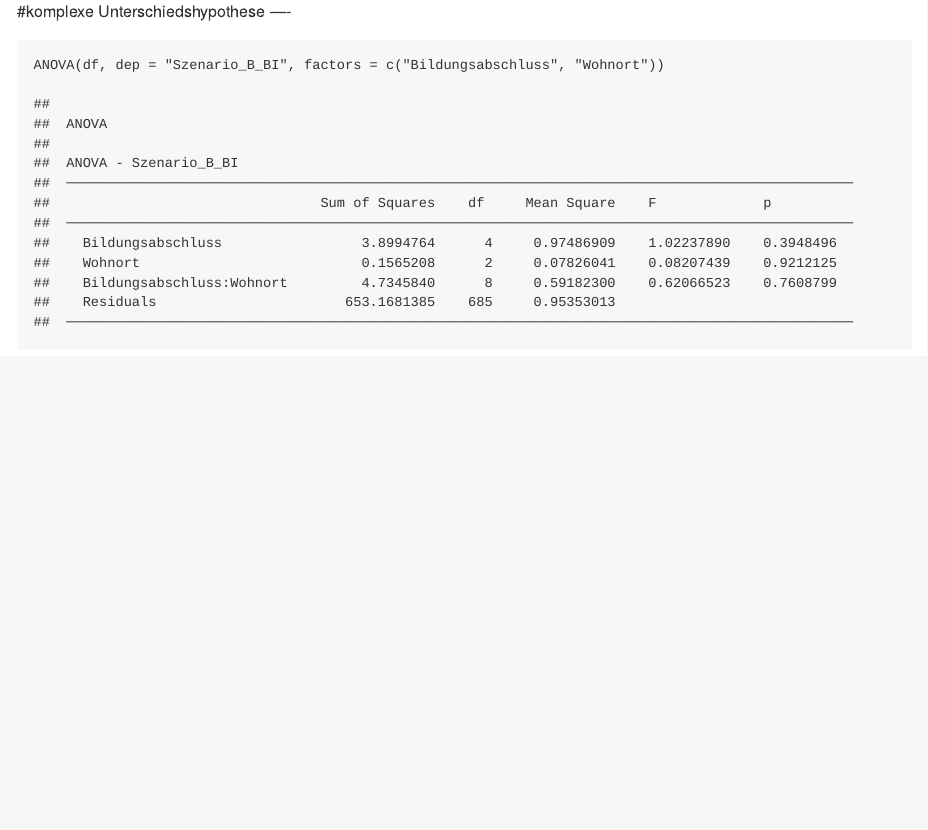
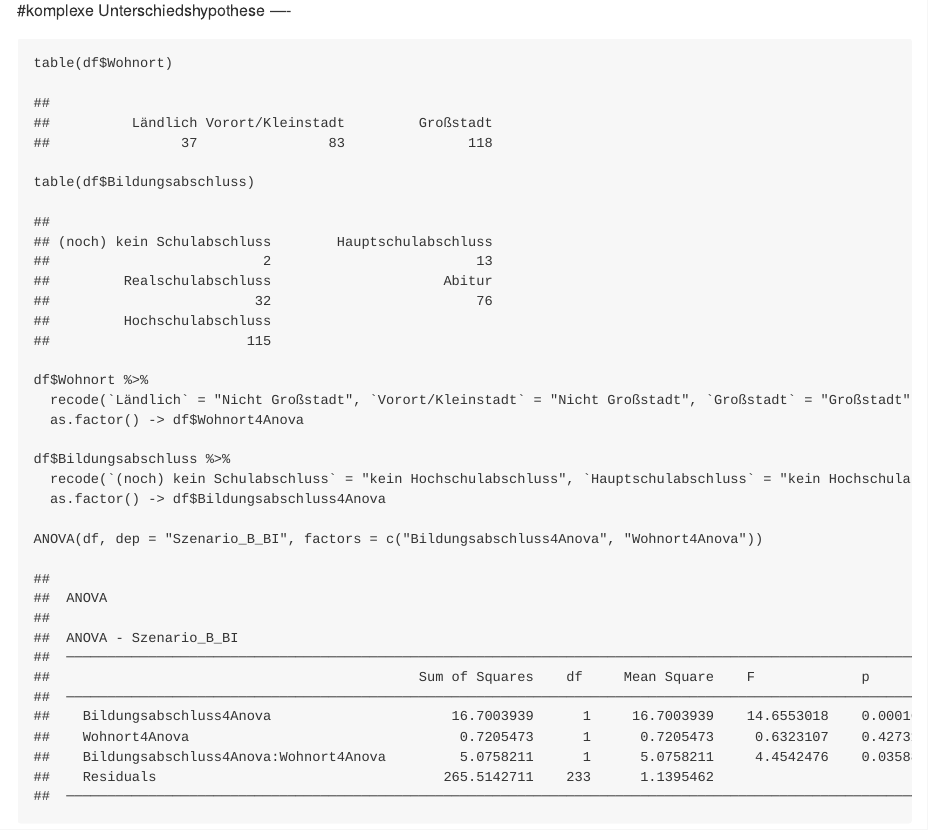
Before and after one commit to rwth-comm/WS2425Gruppe3, an R Markdown document (Readme.Rmd): the page in a window 1100 px wide, from 3790 px down before the commit and from 3880 px down after it, so that both start at the same text. The pictures show the output file Readme.md that the author committed with the source, drawn offline in the style of GitHub.

Commit message:
Hypothesen

````diff
--- a/Readme.Rmd
+++ b/Readme.Rmd
@@ -156,7 +156,18 @@ cor.test(df$Privatsphäre, df$BF_Offenheit, method = "pearson")
 
 #komplexe Unterschiedshypothese ----
 ```{r}
-ANOVA(df, dep = "Szenario_B_BI", factors = c("Bildungsabschluss", "Wohnort"))
+table(df$Wohnort)
+table(df$Bildungsabschluss)
+
+df$Wohnort %>%
+  recode(`Ländlich` = "Nicht Großstadt", `Vorort/Kleinstadt` = "Nicht Großstadt", `Großstadt` = "Großstadt") %>%
+  as.factor() -> df$Wohnort4Anova
+
+df$Bildungsabschluss %>%
+  recode(`(noch) kein Schulabschluss` = "kein Hochschulabschluss", `Hauptschulabschluss` = "kein Hochschulabschluss", `Realschulabschluss` = "kein Hochschulabschluss", `Abitur` = "kein Hochschulabschluss", `Hochschulabschluss`= "Hochschulabschluss") %>%
+  as.factor() -> df$Bildungsabschluss4Anova
+
+ANOVA(df, dep = "Szenario_B_BI", factors = c("Bildungsabschluss4Anova", "Wohnort4Anova"))
 ```
 
 #Diagrame zu den Hypothesen
````
Also changed, not shown: Readme.md, boxplot.png, 7 other files.
